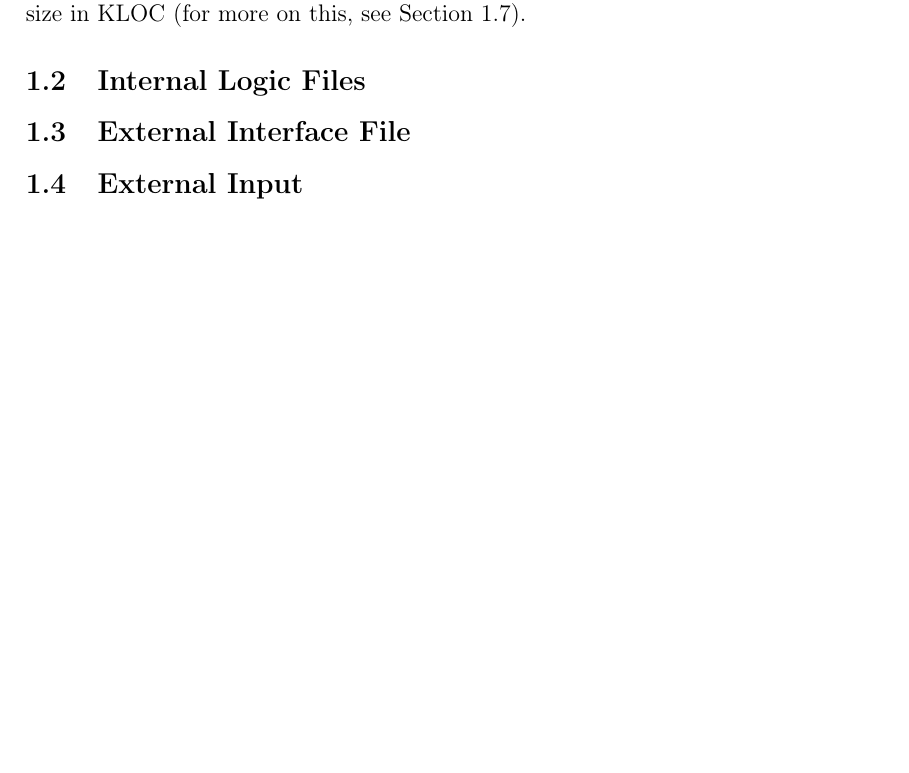
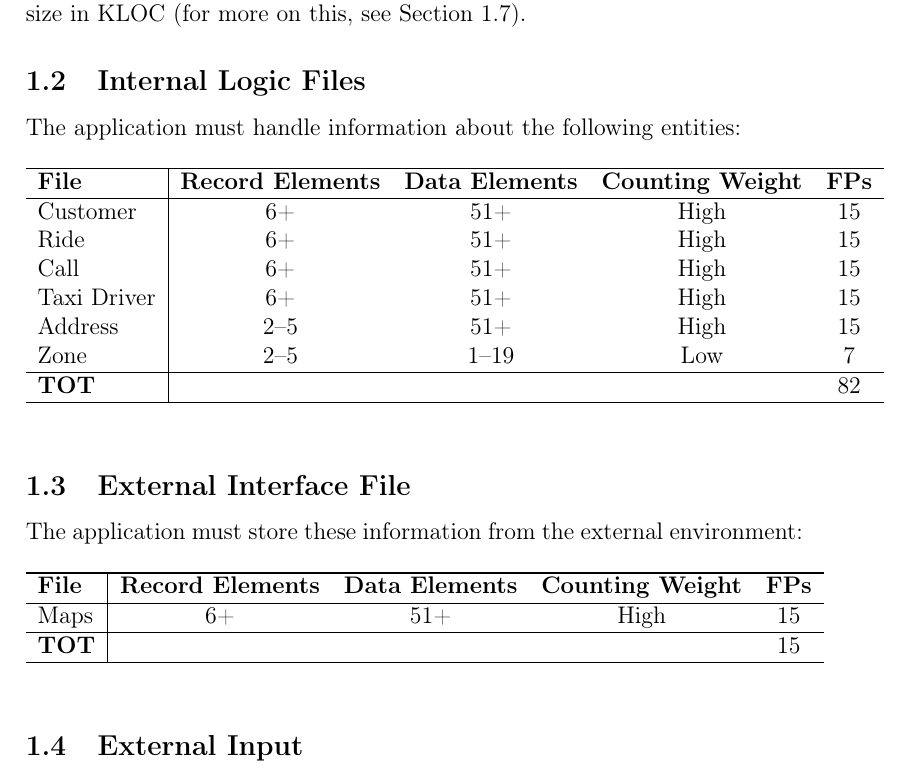
Before and after one commit to Matt8white/MyTaxiService-Albanese-Bianchi-Carlucci, a LaTeX document (planning/planning.tex, which reads planning/fp.tex): part of page 4 of 9, cut so that both start at the same text, the shorter picture padded with empty space. Compiled offline with pdfLaTeX.

Commit message:
first subs added

```diff
--- a/planning/fp.tex
+++ b/planning/fp.tex
@@ -25,12 +25,76 @@ Finally, starting from the total amount of FP, we estimated the project size in
 
 \subsection{Internal Logic Files} % (fold)
 \label{sub:ilf}
+The application must handle information about the following entities:
+
+\begin{table}[h]
+    \label{tab:ilf}
+    \centering
+
+    \begin{tabular}{l|cccc}
+    \hline
+
+    \hline
+    \textbf{File} & \textbf{Record Elements} & \textbf{Data Elements} & \textbf{Counting Weight} & \textbf{FPs} \\
+    \hline
+        Customer    &   6+     &   51+     &   High    &   15 \\
+        Ride    &   6+     &   51+     &   High    &   15 \\
+        Call    &   6+     &   51+     &   High    &   15 \\
+        Taxi Driver & 6+    &   51+     &   High    &   15 \\
+        Address    &   2--5     &   51+     &   High    &   15 \\
+        Zone    &   2--5     &   1--19     &   Low    &   7 \\
+    \hline
+        \textbf{TOT}    &   &   &   & 82 \\
+    \hline
+
+    \end{tabular}
+\end{table}
 
 \subsection{External Interface File} % (fold)
-\label{sub:elf}
+\label{sub:eif}
+The application must store these information from the external environment:
+
+\begin{table}[h]
+    \label{tab:eif}
+    \centering
+
+    \begin{tabular}{l|cccc}
+    \hline
+
+    \hline
+    \textbf{File} & \textbf{Record Elements} & \textbf{Data Elements} & \textbf{Counting Weight} & \textbf{FPs} \\
+    \hline
+        Maps    &   6+     &   51+     &   High    &   15 \\
+        %PaymentInfo    &   2--5    &   51+     &   High    &   15 \\
+    \hline
+        \textbf{TOT}    &   &   &   & 15 \\ %30 \\
+    \hline
+
+    \end{tabular}
+\end{table}
+
 
 \subsection{External Input} % (fold)
 \label{sub:ei}
+
+% \begin{table}[h]
+%     \label{tab:ei}
+%     \centering
+
+%     \begin{tabular}{l|cccc}
+%     \hline
+
+%     \hline
+%     \textbf{Operation} & \textbf{File Types} & \textbf{Data Elements} & \textbf{Counting Weight} & \textbf{FPs} \\
+%     %\hline
+%         %Maps    &   6+     &   51+     &   High    &   ?? \\
+
+%     %\hline
+%     %    \textbf{TOT}    &   &   &   & 15 %30 \\
+%     \hline
+
+%     \end{tabular}
+% \end{table}
 
 \subsection{External Inquiry} % (fold)
 \label{sub:eiq}
```
